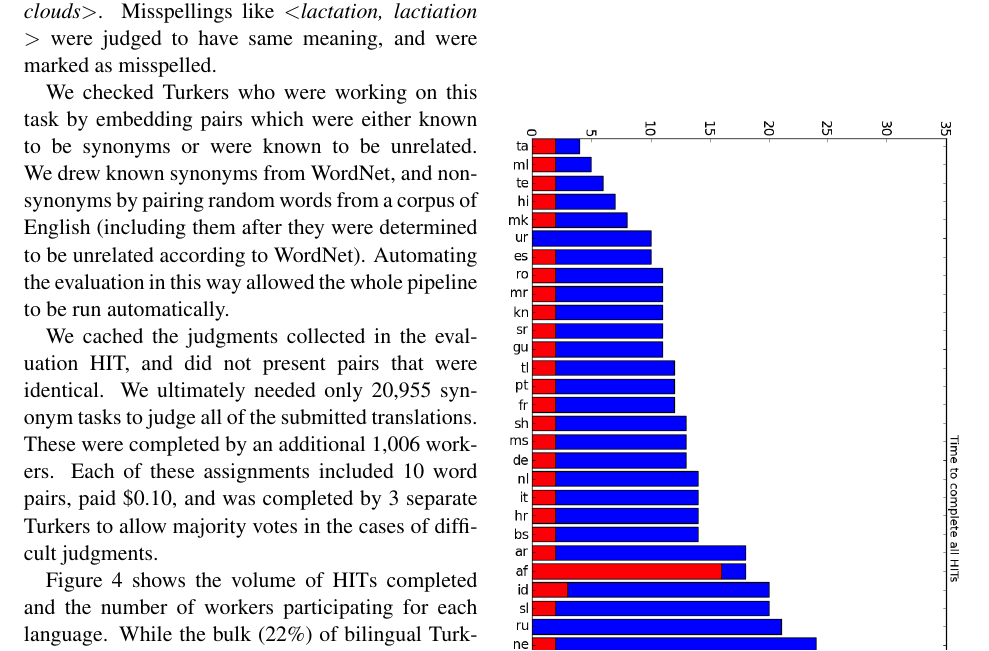
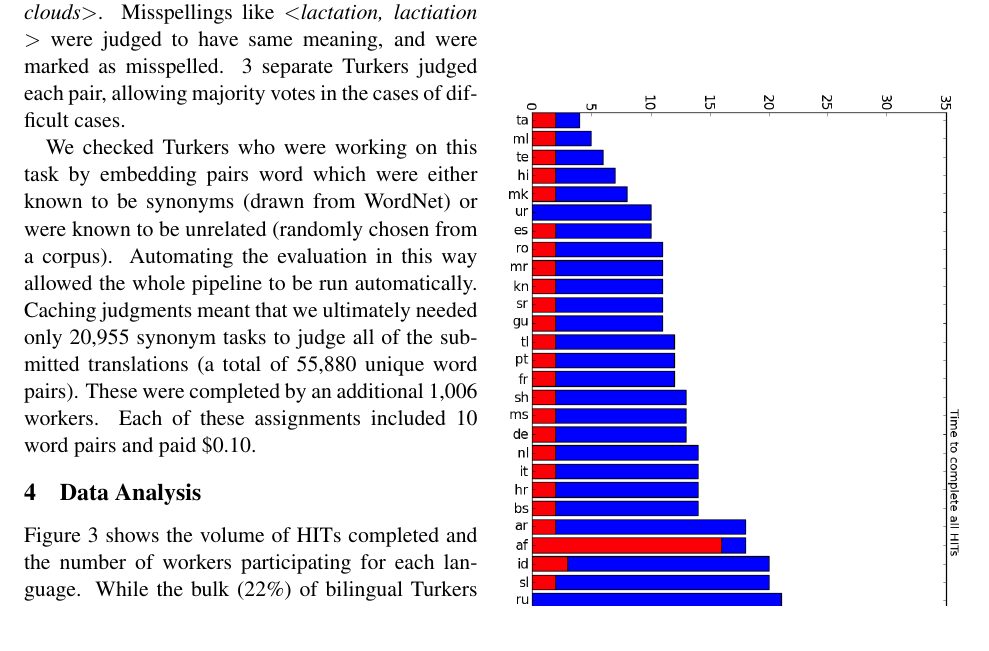
Before and after one commit to epavlick/turker-demographics, a LaTeX paper (writeup/paper.tex): part of page 5 of 11, cut so that both start at the same text. Compiled offline with pdfLaTeX.

Commit message:
Minor edits

```diff
--- a/writeup/paper.tex
+++ b/writeup/paper.tex
@@ -254,16 +254,15 @@ Gold standard translation controls for every language were automatically harvest
 
 \paragraph{Manual evaluation of non-identical translations}
 We counted all translations that exactly matched the gold standard translation as correct.  For non-exact matches we created a second-pass quality assurance HIT.
-For the evaluation task, Turkers were shown a pair of English words, one which was a Turker's translation of the foreign word used for quality control, and the other was the gold-standard translation the foreign word. Evaluators were asked whether the two words had the same meaning, and chose between three answers: `Yes', `No', or `Related but not synonymous'.  Examples of meaning equivalent pairs include: $<${\it petroglyphs, rock paintings}$>$, $<${\it demo, show}$>$ and  $<${\it loam, loam: soil rich in decaying matter}$>$.  Non-meaning equivalents included: $<${\it assorted, minutes}$>$, and $<${\it major,} URL of image$>$.  Related items were things like $<${\it sky, clouds}$>$. Misspellings like $<${\it lactation, lactiation} $>$ were judged to have same meaning, and were marked as misspelled.
+For the evaluation task, Turkers were shown a pair of English words, one which was a Turker's translation of the foreign word used for quality control, and the other was the gold-standard translation the foreign word. Evaluators were asked whether the two words had the same meaning, and chose between three answers: `Yes', `No', or `Related but not synonymous'.  Examples of meaning equivalent pairs include: $<${\it petroglyphs, rock paintings}$>$, $<${\it demo, show}$>$ and  $<${\it loam, loam: soil rich in decaying matter}$>$.  Non-meaning equivalents included: $<${\it assorted, minutes}$>$, and $<${\it major,} URL of image$>$.  Related items were things like $<${\it sky, clouds}$>$. Misspellings like $<${\it lactation, lactiation} $>$ were judged to have same meaning, and were marked as misspelled.   3 separate Turkers judged each pair, allowing majority votes in the cases of difficult cases.
 
-We checked Turkers who were working on this task by embedding pairs which were either known to be synonyms or were known to be unrelated.
-We drew known synonyms from WordNet, and non-synonyms by pairing random words from a corpus of English (including them after they were determined to be unrelated according to WordNet).
-Automating the evaluation in this way allowed the whole pipeline to be run automatically.
 
-We cached the judgments collected in the evaluation HIT, and did not present pairs that were identical.  We ultimately needed only
-20,955 synonym tasks to judge all of the submitted translations.  These
-were completed by an additional 1,006 workers.  Each of these assignments included 10 word pairs, paid \$0.10, and was completed by 3 separate Turkers to allow majority votes in the cases of difficult judgments.
-%We describe the evaluation process further in the Measuring Quality section of this paper
+We checked Turkers who were working on this task by embedding pairs word which were either known to be synonyms (drawn from WordNet) or were known to be unrelated (randomly chosen from a corpus).
+%We drew known synonyms from WordNet, and non-synonyms by pairing random words from a corpus of English (including them after they were determined to be unrelated according to WordNet).
+Automating the evaluation in this way allowed the whole pipeline to be run automatically.  Caching judgments meant that we ultimately needed only
+20,955 synonym tasks to judge all of the submitted translations (a total of 55,880 unique word pairs).  These were completed by an additional 1,006 workers.  Each of these assignments included 10 word pairs and paid \$0.10.
+\section{Data Analysis}
+
 
 %%%%%%%%%%%%%%% COMPLETION TIME CHART %%%%%%%%%%%
 \begin{figure}[h]
```
Also changed, not shown: writeup/paper.tex (12 more changed lines).
